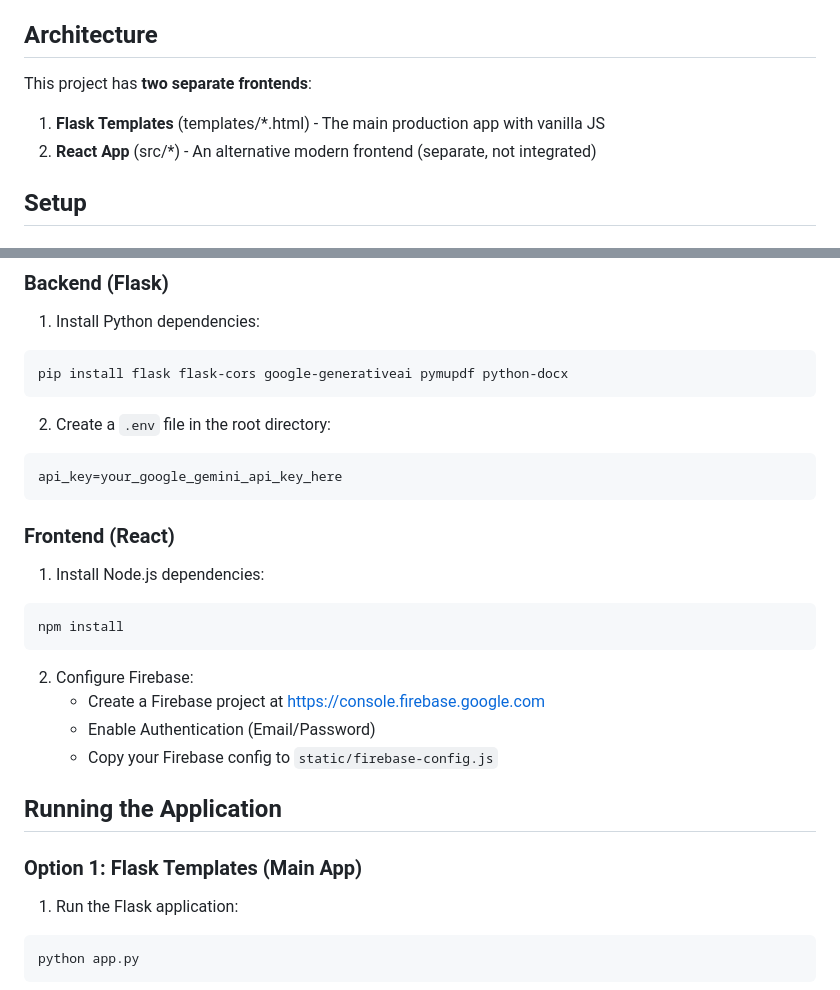
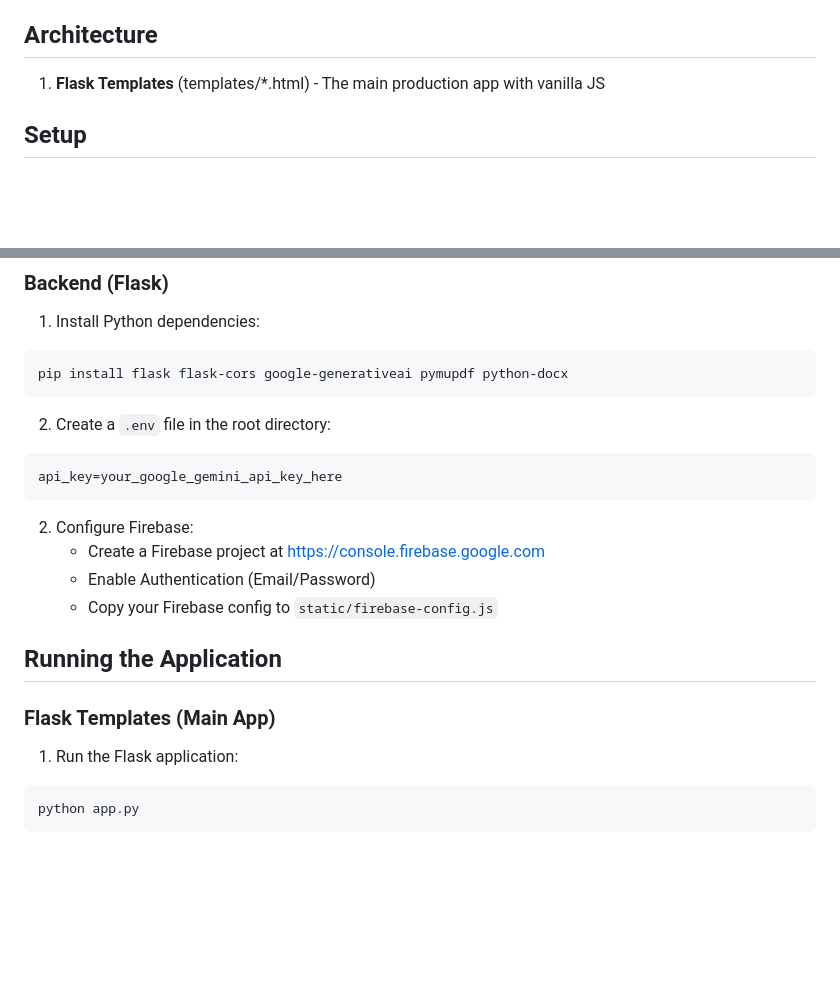
Before and after one commit to Savya19/CoverLetterGenerator, a Markdown page: README.md, 2 parts joined by grey strips. Rendered like a GitHub page; blank space fills up the shorter version.

Commit message:
Update README accurately

````diff
--- a/README.md
+++ b/README.md
@@ -13,9 +13,7 @@ A web application that generates personalized cover letters using AI based on yo
 
 ## Architecture
 
-This project has **two separate frontends**:
 1. **Flask Templates** (templates/*.html) - The main production app with vanilla JS
-2. **React App** (src/*) - An alternative modern frontend (separate, not integrated)
 
 ## Setup
 
@@ -36,11 +34,6 @@ pip install flask flask-cors google-generativeai pymupdf python-docx
 api_key=your_google_gemini_api_key_here
 ```
 
-### Frontend (React)
-1. Install Node.js dependencies:
-```bash
-npm install
-```
 
 2. Configure Firebase:
    - Create a Firebase project at https://console.firebase.google.com
@@ -49,7 +42,7 @@ npm install
 
 ## Running the Application
 
-### Option 1: Flask Templates (Main App)
+### Flask Templates (Main App)
 1. Run the Flask application:
 ```bash
 python app.py
````
